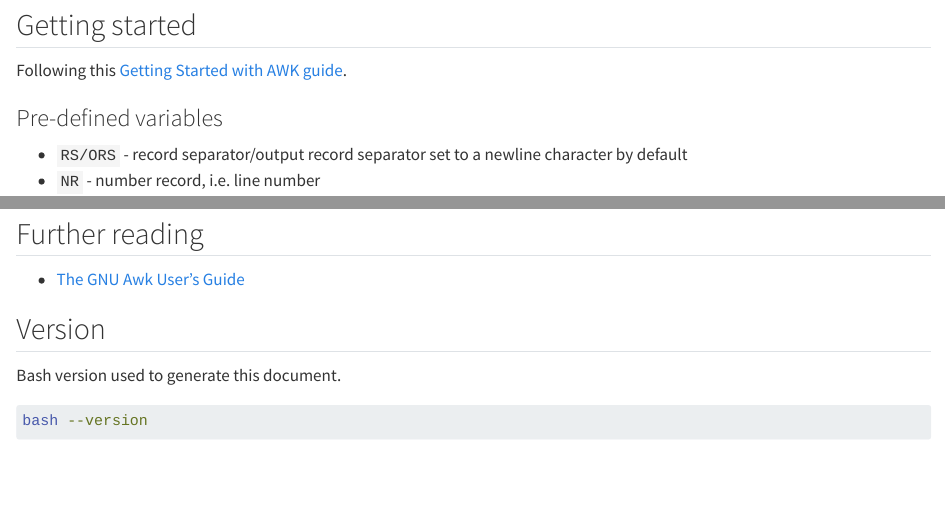
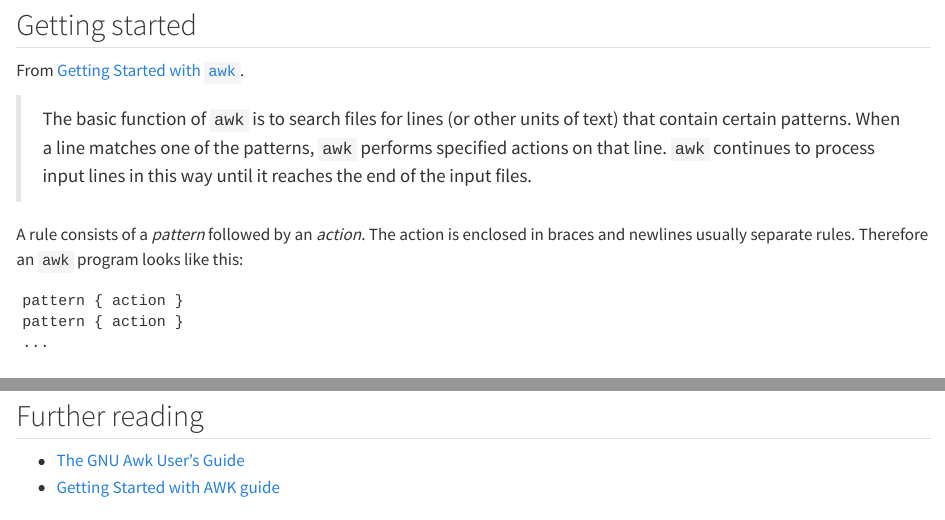
Before and after one commit to davetang/learning_awk, a Quarto document (readme.qmd): the page in a window 1100 px wide, from 920 px down, and a second part further down, joined at a grey line. Rendered offline with R 4.5, knitr and Pandoc in place of Quarto, with nearby package versions; drawn as R Markdown's standard HTML page in place of the format the file asks for; badge pictures from the web are left out.

Commit message:
Getting started

````diff
--- a/readme.qmd
+++ b/readme.qmd
@@ -62,7 +62,23 @@ And that's more or less about it.
 
 ## Getting started
 
-Following this [Getting Started with AWK guide](https://linuxhandbook.com/awk-command-tutorial/).
+From [Getting Started with
+`awk`](https://www.gnu.org/software/gawk/manual/gawk.html#Getting-Started).
+
+> The basic function of `awk` is to search files for lines (or other units of
+> text) that contain certain patterns. When a line matches one of the patterns,
+> `awk` performs specified actions on that line. `awk` continues to process
+> input lines in this way until it reaches the end of the input files.
+
+A rule consists of a _pattern_ followed by an _action_. The action is enclosed
+in braces and newlines usually separate rules. Therefore an `awk` program looks
+like this:
+
+```
+pattern { action }
+pattern { action }
+...
+```
 
 ### Pre-defined variables
 
@@ -201,7 +217,7 @@ awk '+$1 { gsub(/ +/, "-", $2); print }' FS=, data/test.dat
 ## Further reading
 
 * [The GNU Awk User's Guide](https://www.gnu.org/software/gawk/manual/gawk.html)
+* [Getting Started with AWK guide](https://linuxhandbook.com/awk-command-tutorial/)
 
 ## Version
 
-Bash version used to generate this document.
@@ -211,3 +228,3 @@ Bash version used to generate this document.
 
-bash --version
+awk --version
 ```
````
Also changed, not shown: readme.qmd (3 more changed lines).
